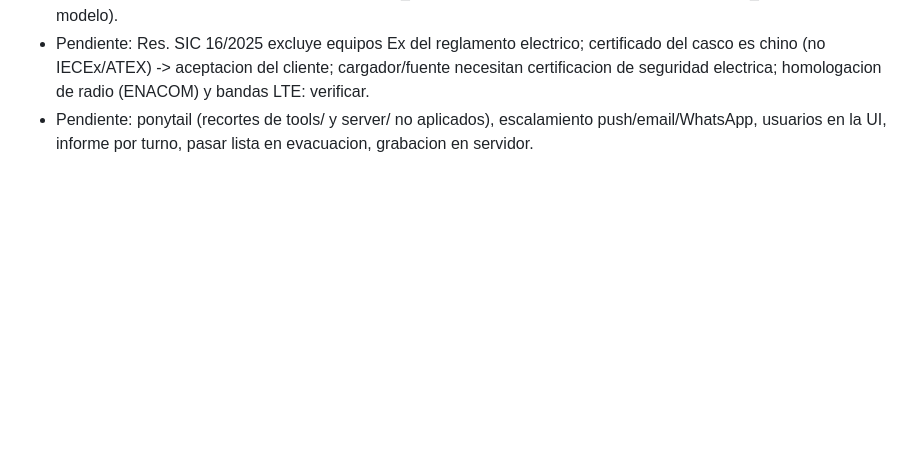
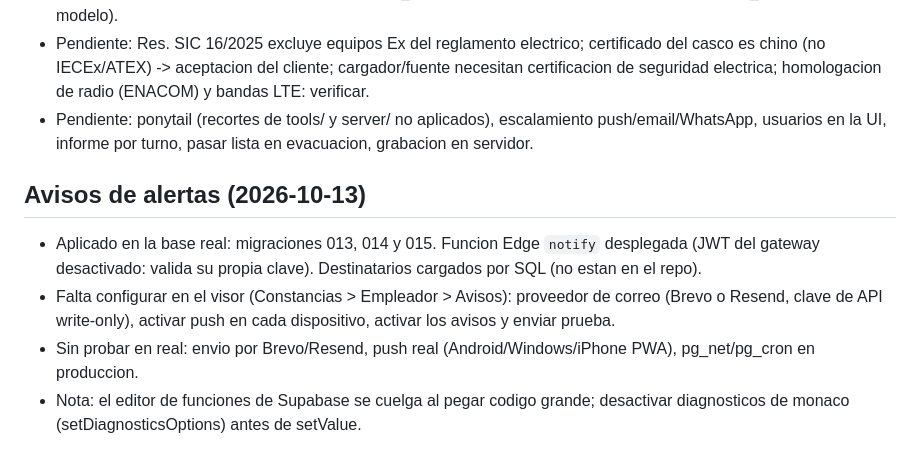
Before and after one commit to exertion-solutions/casco-inteligente, a Markdown page: PENDIENTES.md, the part around the change. GitHub-like rendering; blank space fills up the shorter version.

Commit message:
PENDIENTES: avisos aplicados (013-015 y funcion notify)
Co-Authored-By: Claude Sonnet 5.5 <noreply@anthropic.com>

```diff
--- a/PENDIENTES.md
+++ b/PENDIENTES.md
@@ -100,3 +100,9 @@
 - Para tener rol auditor: crear usuario y setear app_metadata.role='auditor' (ver supabase/promover_admin.sql como modelo).
 - Pendiente: Res. SIC 16/2025 excluye equipos Ex del reglamento electrico; certificado del casco es chino (no IECEx/ATEX) -> aceptacion del cliente; cargador/fuente necesitan certificacion de seguridad electrica; homologacion de radio (ENACOM) y bandas LTE: verificar.
 - Pendiente: ponytail (recortes de tools/ y server/ no aplicados), escalamiento push/email/WhatsApp, usuarios en la UI, informe por turno, pasar lista en evacuacion, grabacion en servidor.
+
+## Avisos de alertas (2026-10-13)
+- Aplicado en la base real: migraciones 013, 014 y 015. Funcion Edge `notify` desplegada (JWT del gateway desactivado: valida su propia clave). Destinatarios cargados por SQL (no estan en el repo).
+- Falta configurar en el visor (Constancias > Empleador > Avisos): proveedor de correo (Brevo o Resend, clave de API write-only), activar push en cada dispositivo, activar los avisos y enviar prueba.
+- Sin probar en real: envio por Brevo/Resend, push real (Android/Windows/iPhone PWA), pg_net/pg_cron en produccion.
+- Nota: el editor de funciones de Supabase se cuelga al pegar codigo grande; desactivar diagnosticos de monaco (setDiagnosticsOptions) antes de setValue.
```
